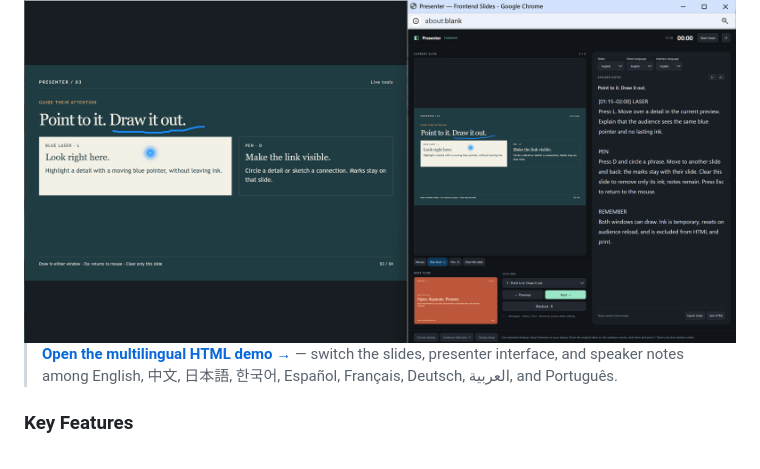
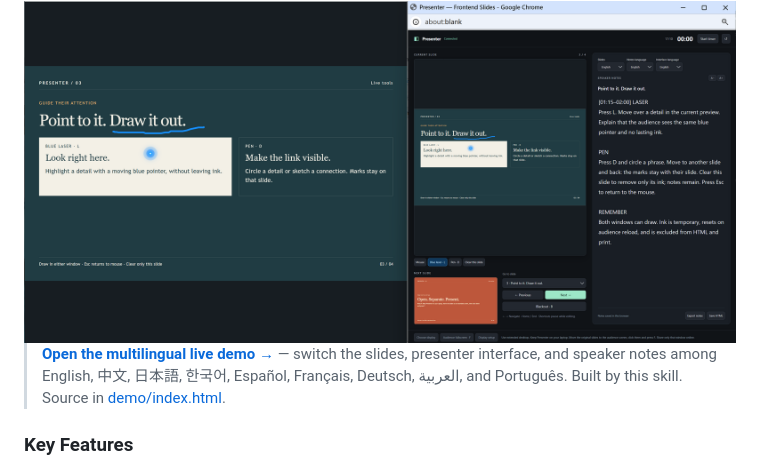
Before and after one commit to fangningshao/frontend-slides-presenter, a Markdown page: README.md, the part around one of its changes. Rendered like a GitHub page.

Commit message:
Points to the live demo.

```diff
--- a/README.md
+++ b/README.md
@@ -14,9 +14,9 @@ Everything remains local and can still be delivered as one portable HTML file.
 	<img src="demo/demo.png" alt="Frontend Slides Presenter audience and presenter windows" width="100%" />
 </a>
 
-> **[Open the multilingual HTML demo →](demo/index.html)** — switch the slides,
+> **[Open the multilingual live demo →](https://fangningshao.github.io/frontend-slides-presenter/)** — switch the slides,
 > presenter interface, and speaker notes among English, 中文, 日本語, 한국어,
-> Español, Français, Deutsch, العربية, and Português.
+> Español, Français, Deutsch, العربية, and Português. Built by this skill. Source in [demo/index.html](demo/index.html).
 
 ### Key Features
 
```
Also changed, not shown: other parts of README.md (+1 -1 lines).
